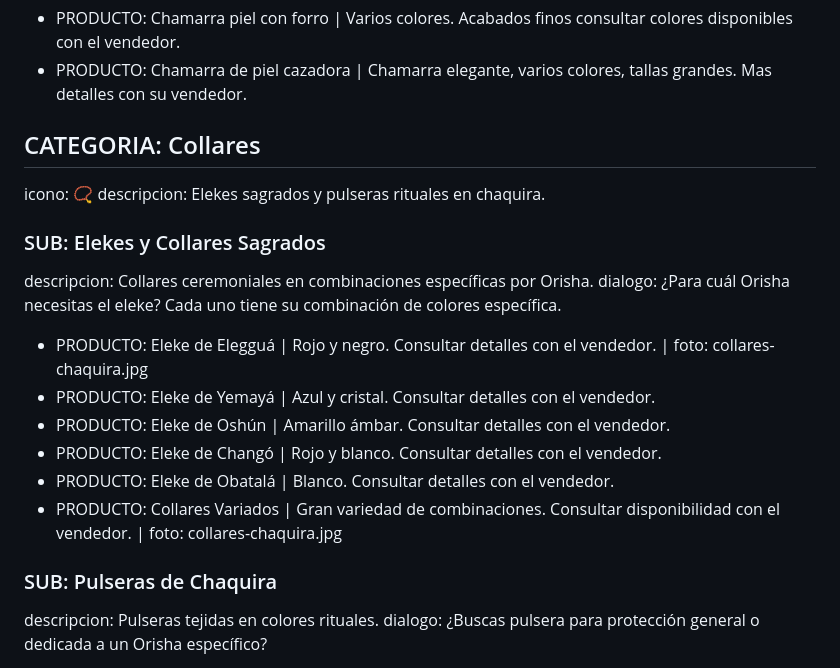
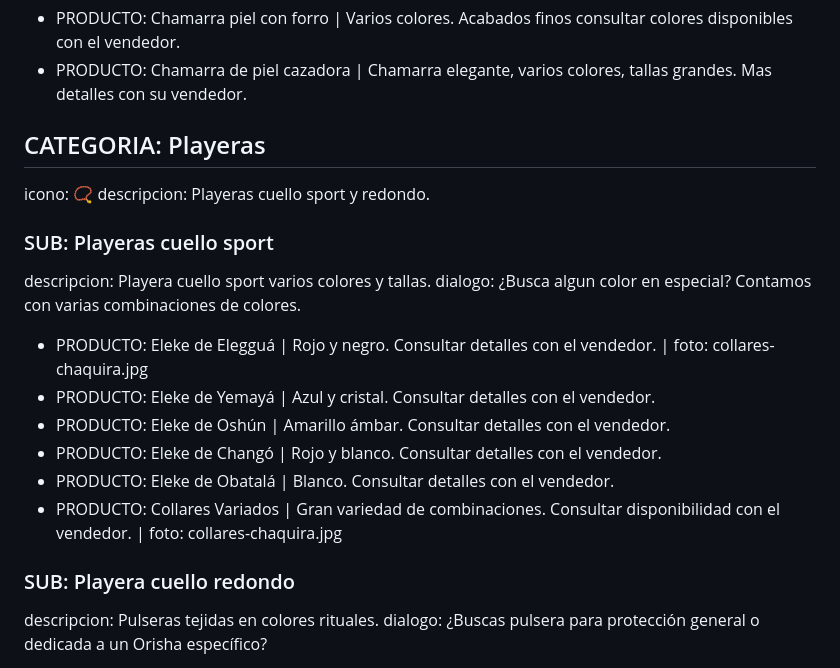
Before and after one commit to ppolea2025/myClotheStore, a Markdown page: catalogo.md, the part around the change. GitHub-like rendering.

```diff
--- a/catalogo.md
+++ b/catalogo.md
@@ -38,13 +38,13 @@ dialogo: ¿Busca algo elegante y con estilo?
 
 
 
-## CATEGORIA: Collares
+## CATEGORIA: Playeras
 icono: 📿
-descripcion: Elekes sagrados y pulseras rituales en chaquira.
+descripcion: Playeras cuello sport y redondo.
 
-### SUB: Elekes y Collares Sagrados
-descripcion: Collares ceremoniales en combinaciones específicas por Orisha.
-dialogo: ¿Para cuál Orisha necesitas el eleke? Cada uno tiene su combinación de colores específica.
+### SUB: Playeras cuello sport
+descripcion: Playera cuello sport varios colores y tallas.
+dialogo: ¿Busca algun color en especial? Contamos con varias combinaciones de colores.
 
 - PRODUCTO: Eleke de Elegguá | Rojo y negro. Consultar detalles con el vendedor. | foto: collares-chaquira.jpg
 - PRODUCTO: Eleke de Yemayá | Azul y cristal. Consultar detalles con el vendedor.
@@ -53,7 +53,7 @@ dialogo: ¿Para cuál Orisha necesitas el eleke? Cada uno tiene su combinación
 - PRODUCTO: Eleke de Obatalá | Blanco. Consultar detalles con el vendedor.
 - PRODUCTO: Collares Variados | Gran variedad de combinaciones. Consultar disponibilidad con el vendedor. | foto: collares-chaquira.jpg
 
-### SUB: Pulseras de Chaquira
+### SUB: Playera cuello redondo
 descripcion: Pulseras tejidas en colores rituales.
 dialogo: ¿Buscas pulsera para protección general o dedicada a un Orisha específico?
 
```
